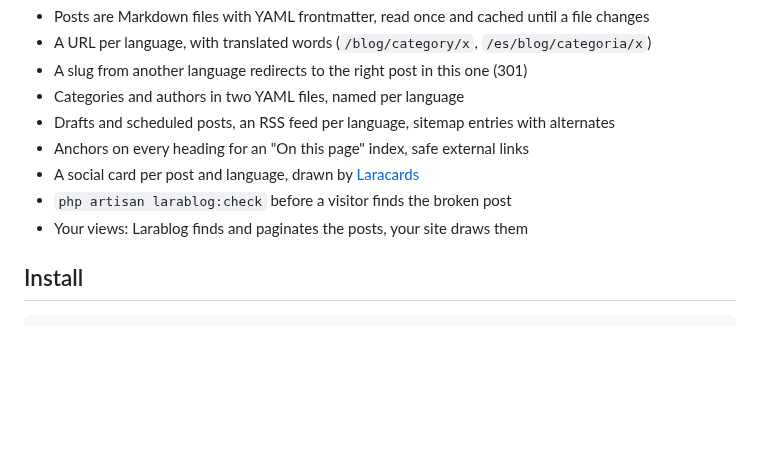
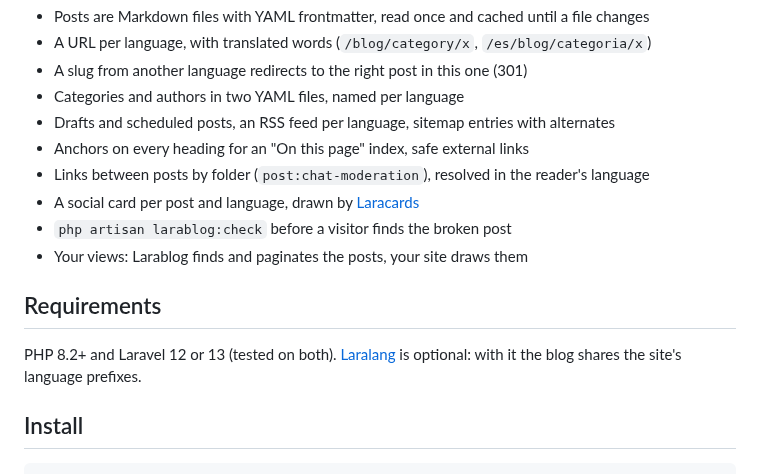
Before and after one commit to edulazaro/larablog, a Markdown page: README.md, the part around one of its changes. Drawn GitHub-style; blank space fills up the shorter version.

```diff
--- a/README.md
+++ b/README.md
@@ -13,9 +22,15 @@ switcher, the sitemap and a link shared in the wrong language all just work.
 - Categories and authors in two YAML files, named per language
 - Drafts and scheduled posts, an RSS feed per language, sitemap entries with alternates
 - Anchors on every heading for an "On this page" index, safe external links
+- Links between posts by folder (`post:chat-moderation`), resolved in the reader's language
 - A social card per post and language, drawn by [Laracards](https://github.com/edulazaro/laracards)
 - `php artisan larablog:check` before a visitor finds the broken post
 - Your views: Larablog finds and paginates the posts, your site draws them
+
+## Requirements
+
+PHP 8.2+ and Laravel 12 or 13 (tested on both). [Laralang](https://github.com/edulazaro/laralang)
+is optional: with it the blog shares the site's language prefixes.
 
 ## Install
 
```
Also changed, not shown: other parts of README.md (+44 -2 lines), art/banner.png (added), art/og.png (added), 15 other files.
